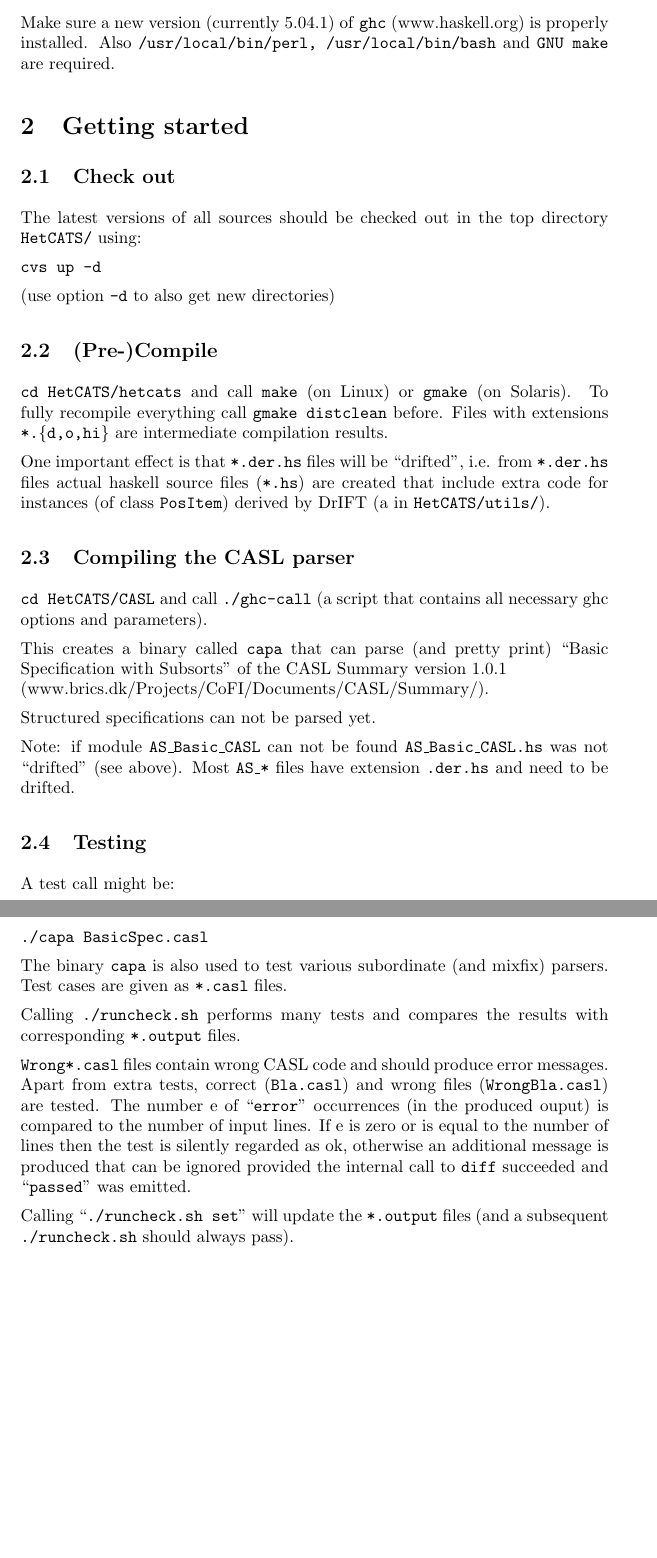
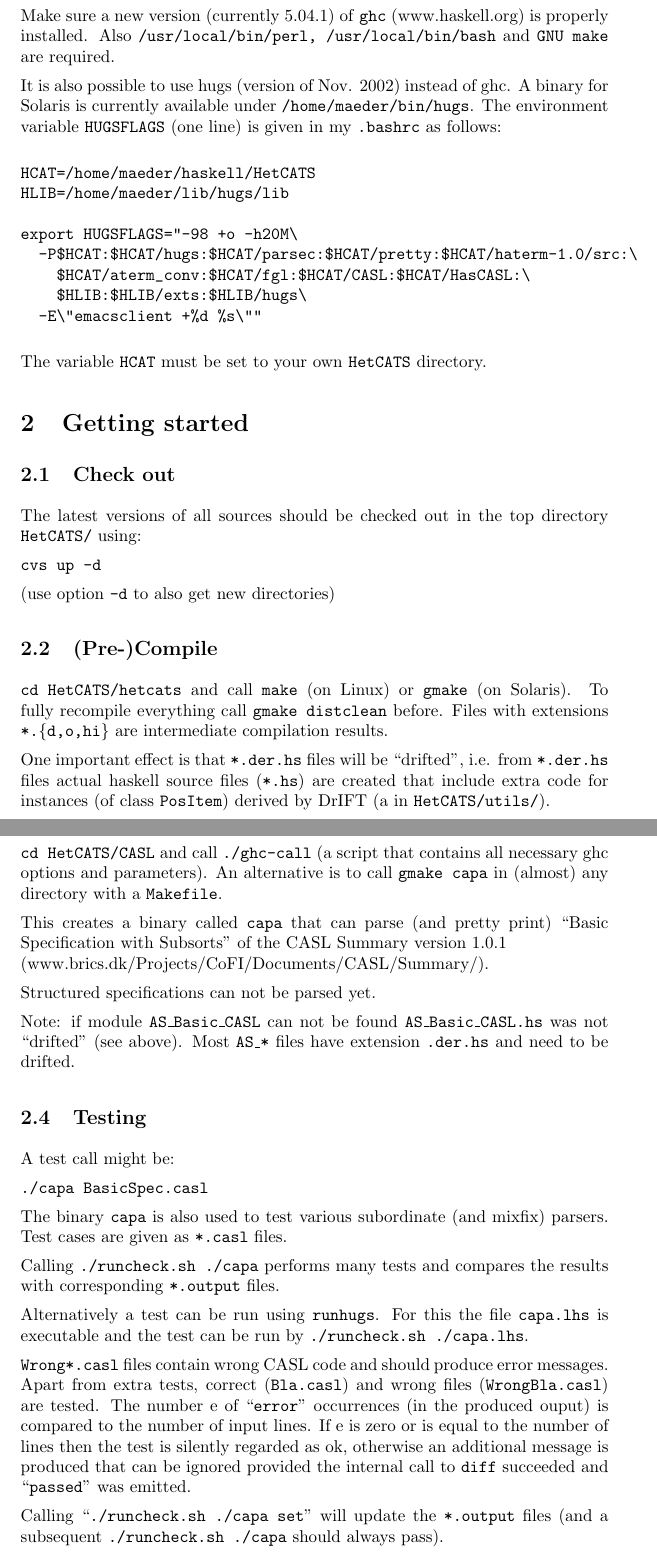
Before and after one commit to spechub/Hets, a LaTeX document (doc/CASLParserOverview.tex): two parts of pages 1 and 2 of 6, joined at a grey line, cut so that both start at the same text, the shorter picture padded with empty space. Compiled offline with pdfLaTeX.

Commit message:
features and modifications for the use with hugs git-svn-id: https://svn-agbkb.informatik.uni-bremen.de/Hets/trunk@654 cec4b9c1-7d33-0410-9eda-942365e851bb

```diff
--- a/doc/CASLParserOverview.tex
+++ b/doc/CASLParserOverview.tex
@@ -11,6 +11,24 @@
 (www.haskell.org) is properly installed.  Also
 \texttt{/usr/local/bin/perl, /usr/local/bin/bash} and \texttt{GNU
   make} are required.
+
+It is also possible to use hugs (version of Nov. 2002) instead of ghc.
+A binary for Solaris is currently available under
+\texttt{/home/maeder/bin/hugs}.  The environment variable
+\texttt{HUGSFLAGS} (one line) is given in my \texttt{.bashrc} as follows:
+
+\begin{verbatim}
+HCAT=/home/maeder/haskell/HetCATS
+HLIB=/home/maeder/lib/hugs/lib
+
+export HUGSFLAGS="-98 +o -h20M\
+  -P$HCAT:$HCAT/hugs:$HCAT/parsec:$HCAT/pretty:$HCAT/haterm-1.0/src:\
+    $HCAT/aterm_conv:$HCAT/fgl:$HCAT/CASL:$HCAT/HasCASL:\
+    $HLIB:$HLIB/exts:$HLIB/hugs\
+  -E\"emacsclient +%d %s\""
+\end{verbatim}
+
+The variable \texttt{HCAT} must be set to your own \texttt{HetCATS} directory.
 
 \section{Getting started}
 
@@ -38,7 +56,7 @@
 \subsection{Compiling the CASL parser}
 
 \texttt{cd HetCATS/CASL} and call \texttt{./ghc-call} (a script that
-contains all necessary ghc options and parameters).
+contains all necessary ghc options and parameters). An alternative is to call \texttt{gmake capa} in (almost) any directory with a \texttt{Makefile}.
 
 This creates a binary called \texttt{capa} that can parse (and pretty
 print) ``Basic Specification with Subsorts'' of the CASL Summary
@@ -60,8 +78,12 @@
 The binary \texttt{capa} is also used to test various subordinate (and
 mixfix) parsers. Test cases are given as \texttt{*.casl} files.
 
-Calling \texttt{./runcheck.sh} performs many tests and compares the
+Calling \texttt{./runcheck.sh ./capa} performs many tests and compares the
 results with corresponding \texttt{*.output} files.
+
+Alternatively a test can be run using \texttt{runhugs}. For this the
+file \texttt{capa.lhs} is executable and the test can be run
+by \texttt{./runcheck.sh ./capa.lhs}.
 
 \texttt{Wrong*.casl} files contain wrong CASL code and should produce
 error messages. Apart from extra tests, correct (\texttt{Bla.casl})
@@ -72,7 +94,7 @@
 is produced that can be ignored provided the internal call to
 \texttt{diff} succeeded and ``\texttt{passed}'' was emitted.
 
-Calling ``\texttt{./runcheck.sh set}'' will update the \texttt{*.output} files (and a subsequent \texttt{./runcheck.sh} should always pass).
+Calling ``\texttt{./runcheck.sh ./capa set}'' will update the \texttt{*.output} files (and a subsequent \texttt{./runcheck.sh ./capa} should always pass).
 
 \section{Structure of source files}
 
```
Also changed, not shown: doc/CASLParserOverview.tex (16 more changed lines).
